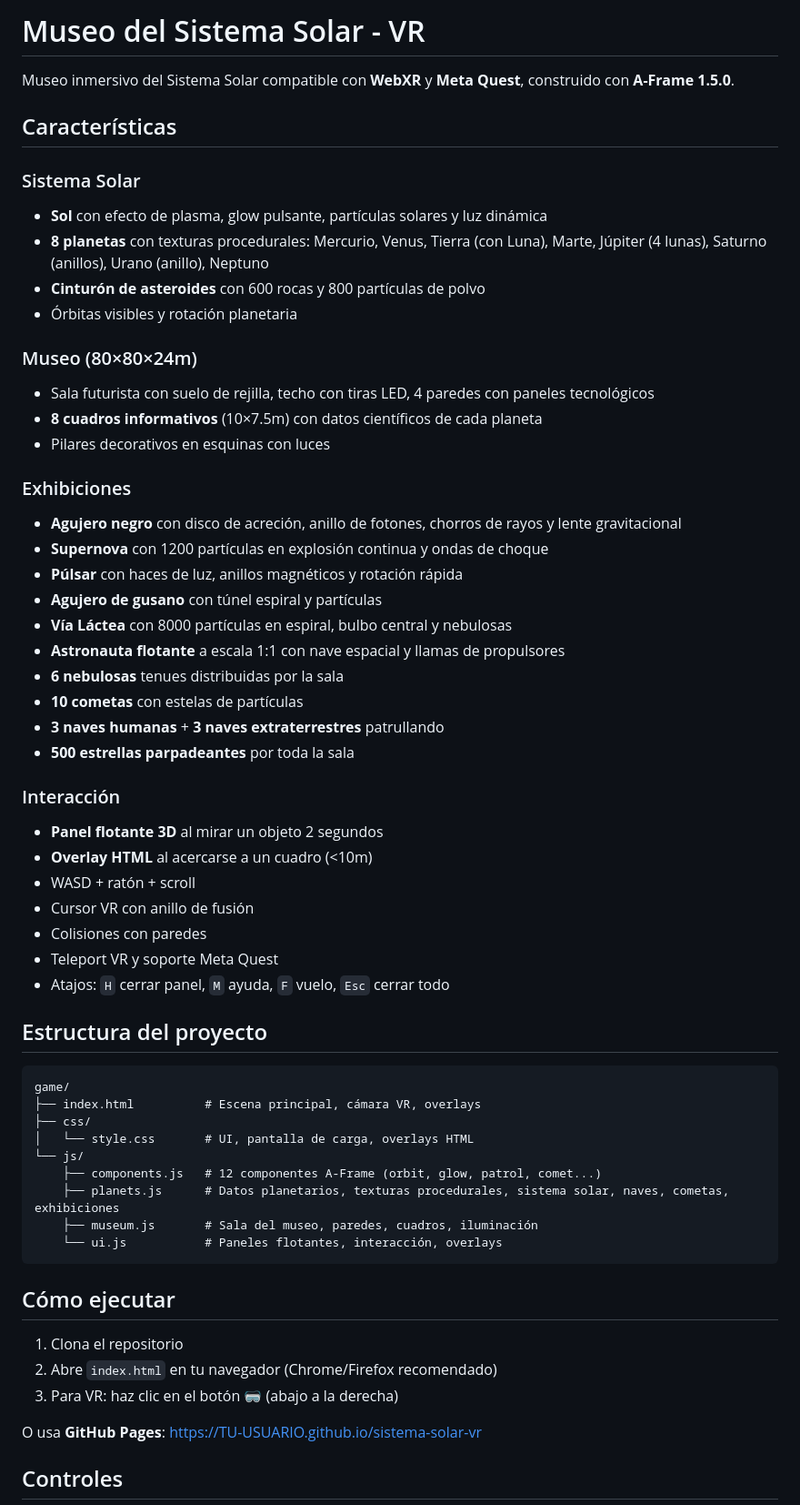
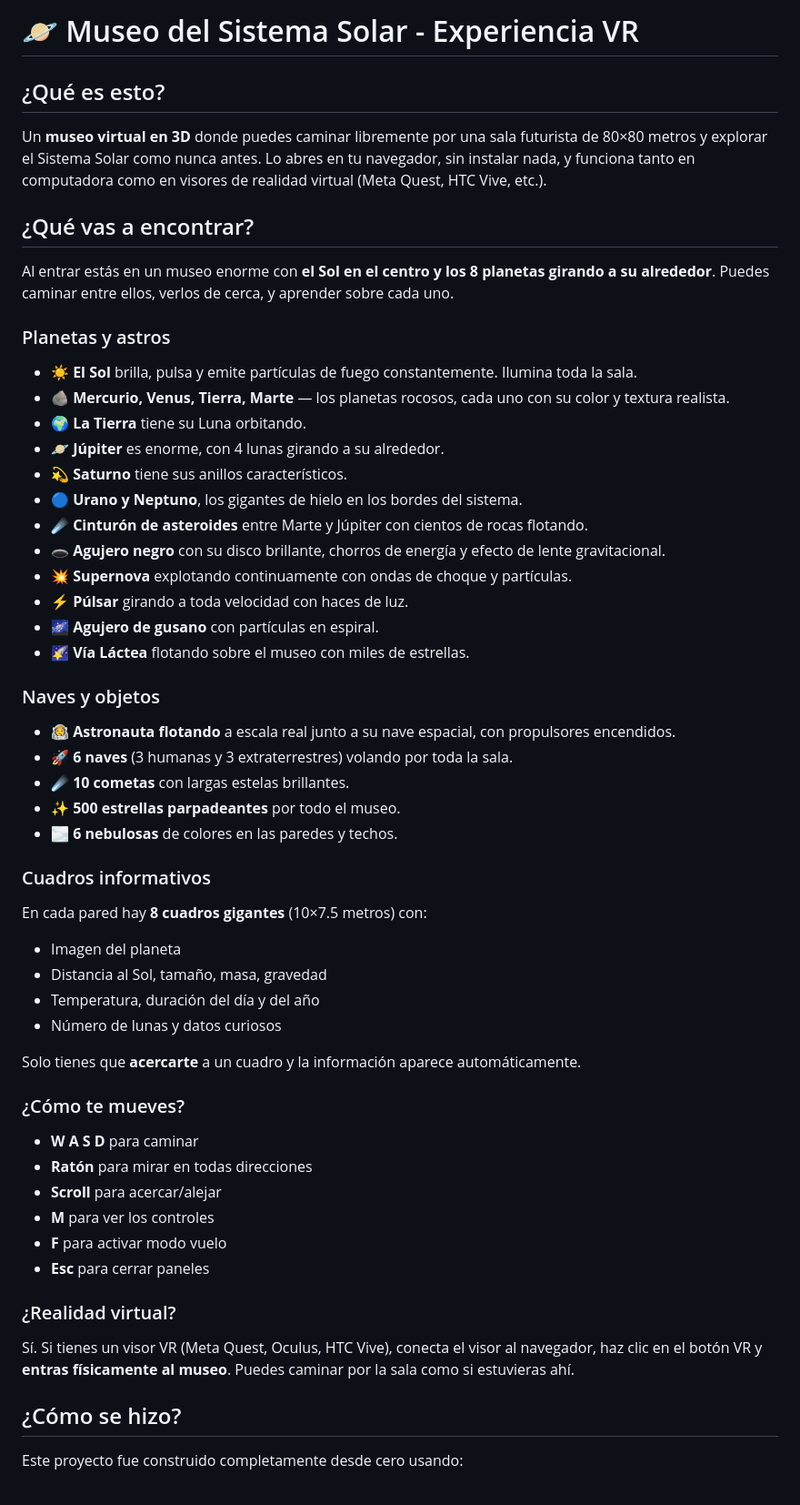
Before and after one commit to fersegundo22/Sistema-Solar-VR, a Markdown page: README.md, the part around one of its changes. Shown at 91% size. Rendered like a GitHub page.

Commit message:
README actualizado con descripcion para no-programadores

````diff
--- a/README.md
+++ b/README.md
@@ -1,62 +1,55 @@
-# Museo del Sistema Solar - VR
+# 🪐 Museo del Sistema Solar - Experiencia VR
 
-Museo inmersivo del Sistema Solar compatible con **WebXR** y **Meta Quest**, construido con **A-Frame 1.5.0**.
+## ¿Qué es esto?
 
-## Características
+Un **museo virtual en 3D** donde puedes caminar libremente por una sala futurista de 80×80 metros y explorar el Sistema Solar como nunca antes. Lo abres en tu navegador, sin instalar nada, y funciona tanto en computadora como en visores de realidad virtual (Meta Quest, HTC Vive, etc.).
 
-### Sistema Solar
-- **Sol** con efecto de plasma, glow pulsante, partículas solares y luz dinámica
-- **8 planetas** con texturas procedurales: Mercurio, Venus, Tierra (con Luna), Marte, Júpiter (4 lunas), Saturno (anillos), Urano (anillo), Neptuno
-- **Cinturón de asteroides** con 600 rocas y 800 partículas de polvo
-- Órbitas visibles y rotación planetaria
+## ¿Qué vas a encontrar?
 
-### Museo (80×80×24m)
-- Sala futurista con suelo de rejilla, techo con tiras LED, 4 paredes con paneles tecnológicos
-- **8 cuadros informativos** (10×7.5m) con datos científicos de cada planeta
-- Pilares decorativos en esquinas con luces
+Al entrar estás en un museo enorme con **el Sol en el centro y los 8 planetas girando a su alrededor**. Puedes caminar entre ellos, verlos de cerca, y aprender sobre cada uno.
 
-### Exhibiciones
-- **Agujero negro** con disco de acreción, anillo de fotones, chorros de rayos y lente gravitacional
-- **Supernova** con 1200 partículas en explosión continua y ondas de choque
-- **Púlsar** con haces de luz, anillos magnéticos y rotación rápida
-- **Agujero de gusano** con túnel espiral y partículas
-- **Vía Láctea** con 8000 partículas en espiral, bulbo central y nebulosas
-- **Astronauta flotante** a escala 1:1 con nave espacial y llamas de propulsores
-- **6 nebulosas** tenues distribuidas por la sala
-- **10 cometas** con estelas de partículas
-- **3 naves humanas** + **3 naves extraterrestres** patrullando
-- **500 estrellas parpadeantes** por toda la sala
+### Planetas y astros
+- ☀️ **El Sol** brilla, pulsa y emite partículas de fuego constantemente. Ilumina toda la sala.
+- 🪨 **Mercurio, Venus, Tierra, Marte** — los planetas rocosos, cada uno con su color y textura realista.
+- 🌍 **La Tierra** tiene su Luna orbitando.
+- 🪐 **Júpiter** es enorme, con 4 lunas girando a su alrededor.
+- 💫 **Saturno** tiene sus anillos característicos.
+- 🔵 **Urano y Neptuno**, los gigantes de hielo en los bordes del sistema.
+- ☄️ **Cinturón de asteroides** entre Marte y Júpiter con cientos de rocas flotando.
+- 🕳️ **Agujero negro** con su disco brillante, chorros de energía y efecto de lente gravitacional.
+- 💥 **Supernova** explotando continuamente con ondas de choque y partículas.
+- ⚡ **Púlsar** girando a toda velocidad con haces de luz.
+- 🌌 **Agujero de gusano** con partículas en espiral.
+- 🌠 **Vía Láctea** flotando sobre el museo con miles de estrellas.
 
-### Interacción
-- **Panel flotante 3D** al mirar un objeto 2 segundos
-- **Overlay HTML** al acercarse a un cuadro (<10m)
-- WASD + ratón + scroll
-- Cursor VR con anillo de fusión
-- Colisiones con paredes
-- Teleport VR y soporte Meta Quest
-- Atajos: `H` cerrar panel, `M` ayuda, `F` vuelo, `Esc` cerrar todo
+### Naves y objetos
+- 👨‍🚀 **Astronauta flotando** a escala real junto a su nave espacial, con propulsores encendidos.
+- 🚀 **6 naves** (3 humanas y 3 extraterrestres) volando por toda la sala.
+- ☄️ **10 cometas** con largas estelas brillantes.
+- ✨ **500 estrellas parpadeantes** por todo el museo.
+- 🌫️ **6 nebulosas** de colores en las paredes y techos.
 
-## Estructura del proyecto
+### Cuadros informativos
+En cada pared hay **8 cuadros gigantes** (10×7.5 metros) con:
+- Imagen del planeta
+- Distancia al Sol, tamaño, masa, gravedad
+- Temperatura, duración del día y del año
+- Número de lunas y datos curiosos
 
-```
-game/
-├── index.html          # Escena principal, cámara VR, overlays
-├── css/
-│   └── style.css       # UI, pantalla de carga, overlays HTML
-└── js/
-    ├── components.js   # 12 componentes A-Frame (orbit, glow, patrol, comet...)
-    ├── planets.js      # Datos planetarios, texturas procedurales, sistema solar, naves, cometas, exhibiciones
-    ├── museum.js       # Sala del museo, paredes, cuadros, iluminación
-    └── ui.js           # Paneles flotantes, interacción, overlays
-```
+Solo tienes que **acercarte** a un cuadro y la información aparece automáticamente.
 
-## Cómo ejecutar
+### ¿Cómo te mueves?
+- **W A S D** para caminar
+- **Ratón** para mirar en todas direcciones
+- **Scroll** para acercar/alejar
+- **M** para ver los controles
+- **F** para activar modo vuelo
+- **Esc** para cerrar paneles
 
-1. Clona el repositorio
-2. Abre `index.html` en tu navegador (Chrome/Firefox recomendado)
-3. Para VR: haz clic en el botón 🥽 (abajo a la derecha)
+### ¿Realidad virtual?
+Sí. Si tienes un visor VR (Meta Quest, Oculus, HTC Vive), conecta el visor al navegador, haz clic en el botón VR y **entras físicamente al museo**. Puedes caminar por la sala como si estuvieras ahí.
 
-O usa **GitHub Pages**: [https://TU-USUARIO.github.io/sistema-solar-vr](https://TU-USUARIO.github.io/sistema-solar-vr)
+## ¿Cómo se hizo?
 
-## Controles
+Este proyecto fue construido completamente desde cero usando:
 
````
Also changed, not shown: other parts of README.md (+12 -14 lines).
